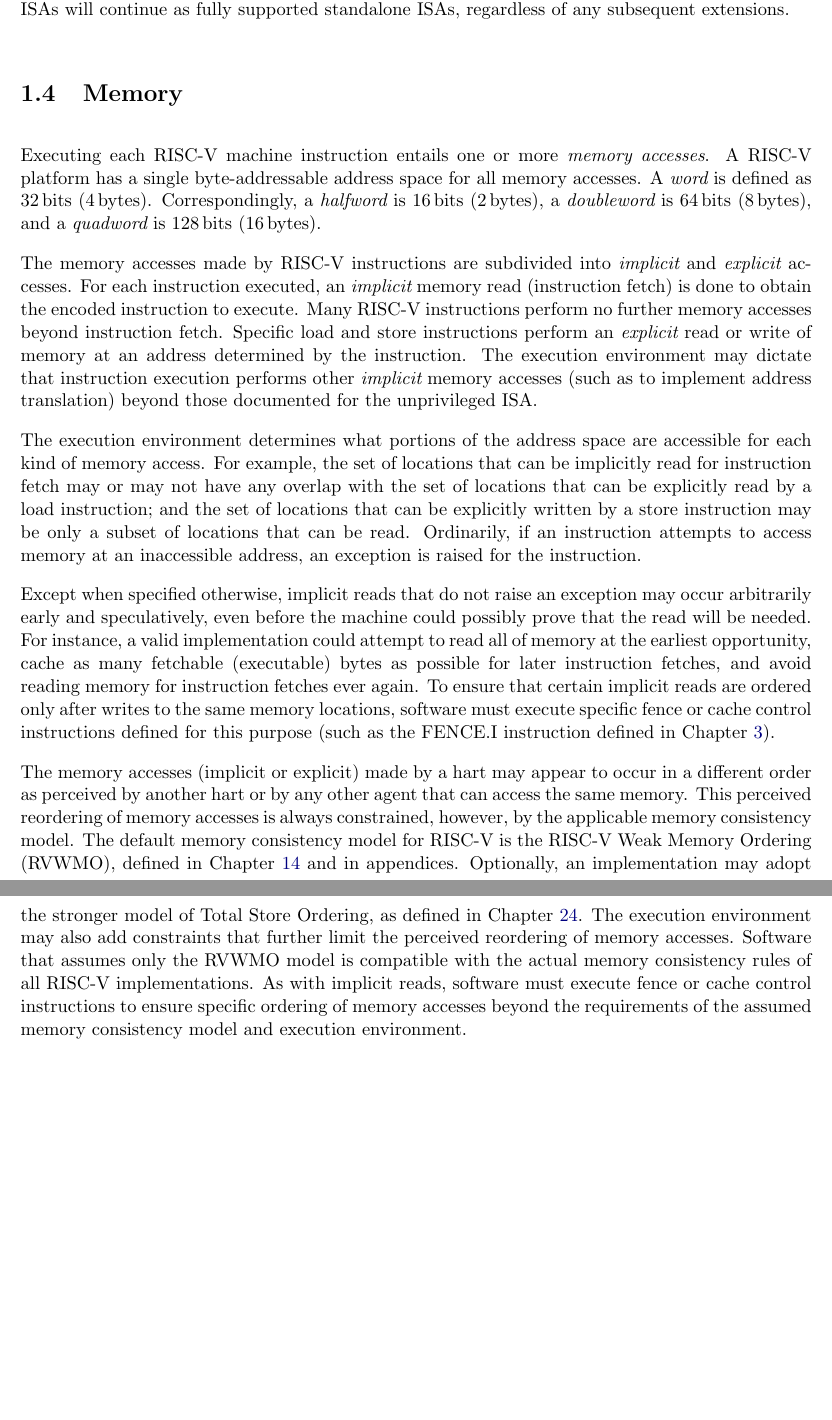
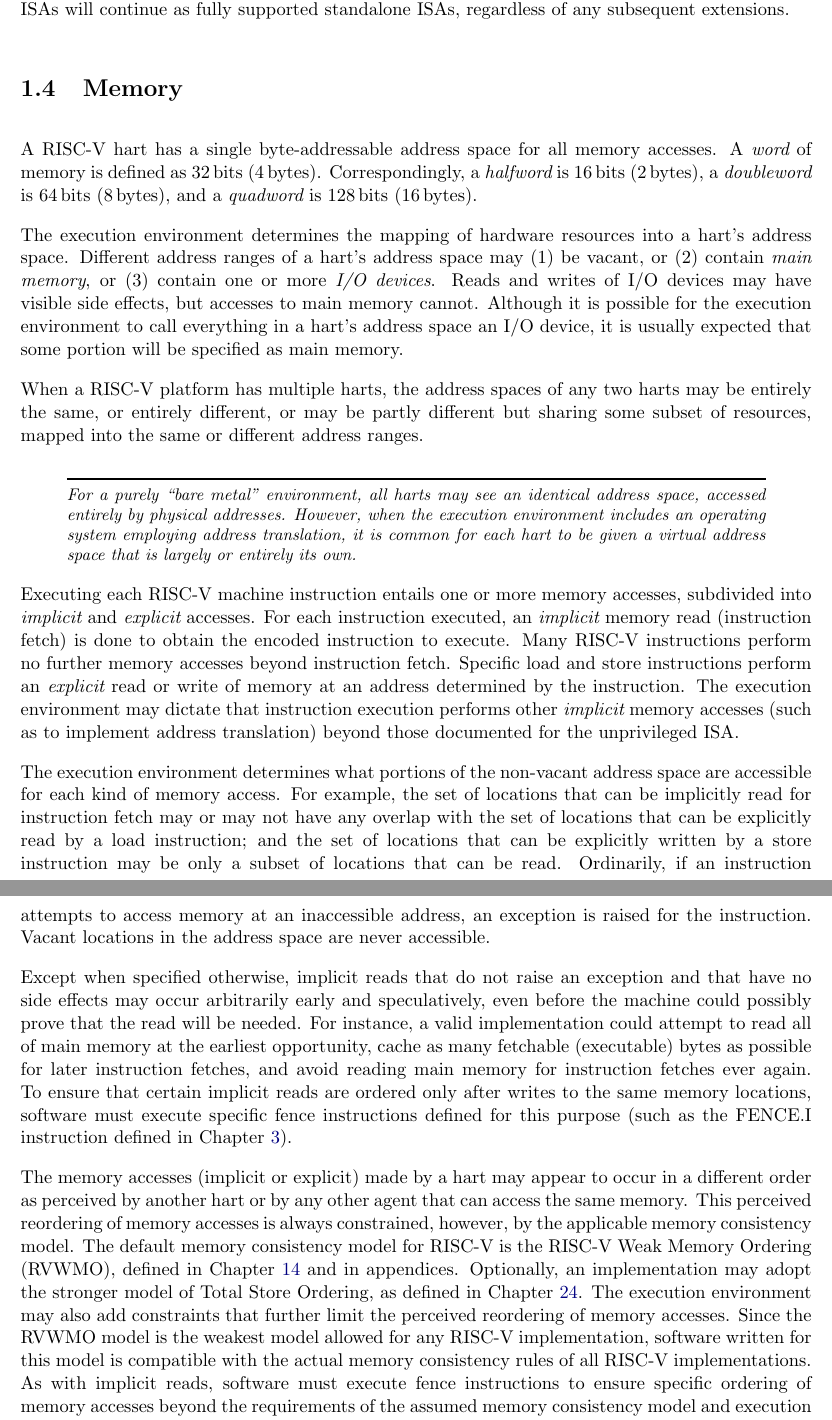
Before and after one commit to riscv/riscv-isa-manual, a LaTeX thesis (src/riscv-spec.tex, which reads src/intro.tex): two parts of pages 22 and 23 of 251 before the commit and two parts of pages 22 and 23 of 253 after it, joined at a grey line, cut so that both start at the same text, the shorter picture padded with empty space. Compiled offline with pdfLaTeX.

Commit message:
Memory section edits

```diff
--- a/src/intro.tex
+++ b/src/intro.tex
@@ -346,15 +346,38 @@ regardless of any subsequent extensions.
 
 \section{Memory}
 
-Executing each RISC-V machine instruction entails one or more {\em memory
-accesses}.  A RISC-V platform has a single byte-addressable address space for
-all memory accesses.  A {\em word} is defined as \wunits{32}{bits}
+A RISC-V hart has a single byte-addressable address space for all memory
+accesses.  A {\em word} of memory is defined as \wunits{32}{bits}
 (\wunits{4}{bytes}).  Correspondingly, a {\em halfword} is \wunits{16}{bits}
 (\wunits{2}{bytes}), a {\em doubleword} is \wunits{64}{bits}
 (\wunits{8}{bytes}), and a {\em quadword} is \wunits{128}{bits}
 (\wunits{16}{bytes}).
 
-The memory accesses made by RISC-V instructions are subdivided into {\em
+The execution environment determines the mapping of hardware resources into
+a hart's address space.
+Different address ranges of a hart's address space may (1)~be vacant, or
+(2)~contain {\em main memory}, or (3)~contain one or more {\em I/O devices}.
+Reads and writes of I/O devices may have visible side effects, but accesses
+to main memory cannot.
+Although it is possible for the execution environment to call everything in
+a hart's address space an I/O device, it is usually expected that some
+portion will be specified as main memory.
+
+When a RISC-V platform has multiple harts, the address spaces of any two
+harts may be entirely the same, or entirely different, or may be partly
+different but sharing some subset of resources, mapped into the same or
+different address ranges.
+
+\begin{commentary}
+For a purely ``bare metal'' environment, all harts may see an identical
+address space, accessed entirely by physical addresses.
+However, when the execution environment includes an operating system
+employing address translation, it is common for each hart to be given a
+virtual address space that is largely or entirely its own.
+\end{commentary}
+
+Executing each RISC-V machine instruction entails one or more memory
+accesses, subdivided into {\em
 implicit} and {\em explicit} accesses.  For each instruction executed, an {\em
 implicit} memory read (instruction fetch) is done to obtain the encoded
 instruction to execute.  Many RISC-V instructions perform no further memory
@@ -364,7 +387,8 @@ the instruction.  The execution environment may dictate that instruction
 execution performs other {\em implicit} memory accesses (such as to implement
 address translation) beyond those documented for the unprivileged ISA.
 
-The execution environment determines what portions of the address space are
+The execution environment determines what portions of the
+non-vacant address space are
 accessible for each kind of memory access.  For example, the set of locations
 that can be implicitly read for instruction fetch may or may not have any
 overlap with the set of locations that can be explicitly read by a load
@@ -372,16 +396,18 @@ instruction; and the set of locations that can be explicitly written by
 a store instruction may be only a subset of locations that can be read.
 Ordinarily, if an instruction attempts to access memory at an inaccessible
 address, an exception is raised for the instruction.
+Vacant locations in the address space are never accessible.
 
-Except when specified otherwise, implicit reads that do not raise an exception
+Except when specified otherwise, implicit reads that do not raise an
+exception and that have no side effects
 may occur arbitrarily early and speculatively, even before the machine could
 possibly prove that the read will be needed.  For instance, a valid
-implementation could attempt to read all of memory at the earliest
+implementation could attempt to read all of main memory at the earliest
 opportunity, cache as many fetchable (executable) bytes as possible for later
-instruction fetches, and avoid reading memory for instruction fetches ever
+instruction fetches, and avoid reading main memory for instruction fetches ever
 again.  To ensure that certain implicit reads are ordered only after writes to
-the same memory locations, software must execute specific fence or cache
-control instructions defined for this purpose (such as the FENCE.I instruction
+the same memory locations, software must execute specific fence
+instructions defined for this purpose (such as the FENCE.I instruction
 defined in Chapter~\ref{chap:zifencei}).
 
 The memory accesses (implicit or explicit) made by a hart may appear to occur
@@ -393,9 +419,11 @@ default memory consistency model for RISC-V is the RISC-V Weak Memory Ordering
 Optionally, an implementation may adopt the stronger model of Total Store
 Ordering, as defined in Chapter~\ref{sec:ztso}.  The execution environment may
 also add constraints that further limit the perceived reordering of memory
-accesses.  Software that assumes only the RVWMO model is compatible with the
+accesses.
+Since the RVWMO model is the weakest model allowed for any RISC-V
+implementation, software written for this model is compatible with the
 actual memory consistency rules of all RISC-V implementations.  As with
-implicit reads, software must execute fence or cache control instructions to
+implicit reads, software must execute fence instructions to
 ensure specific ordering of memory accesses beyond the requirements of the
 assumed memory consistency model and execution environment.
 
```
